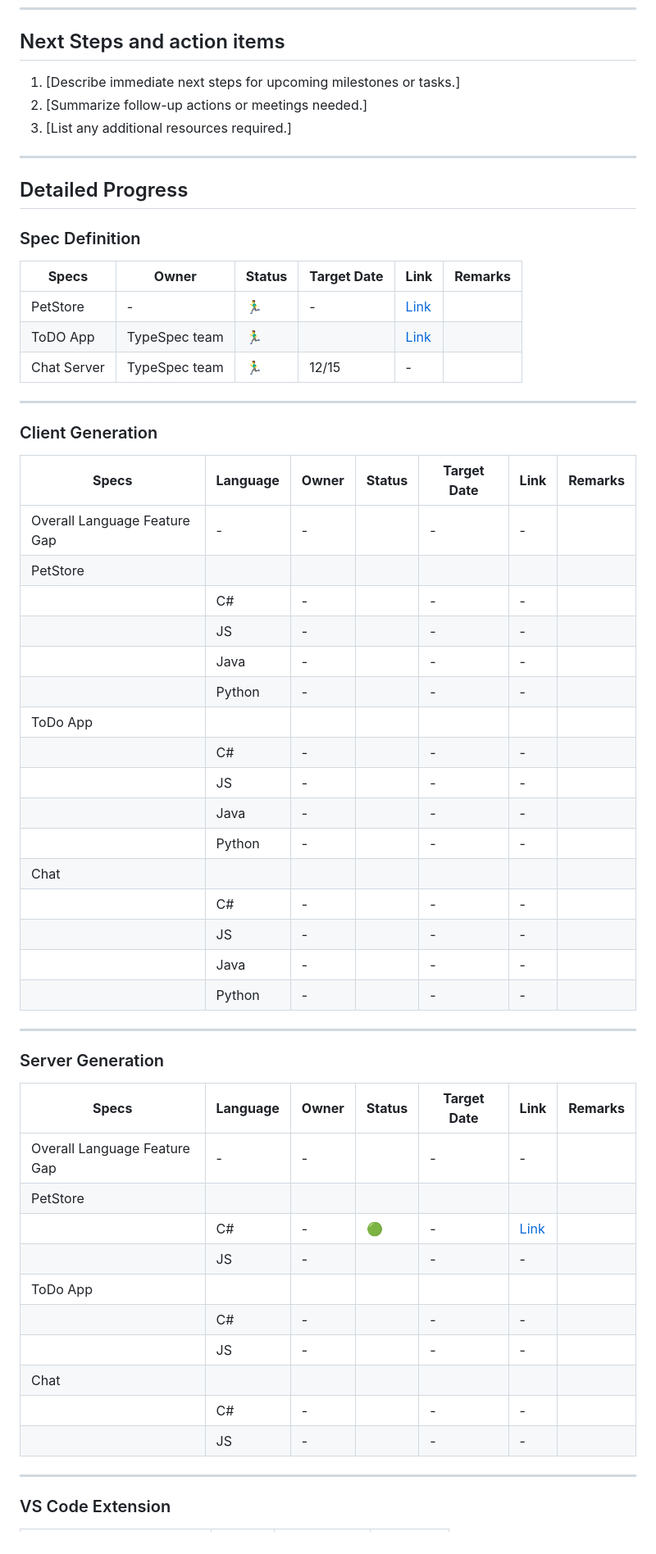
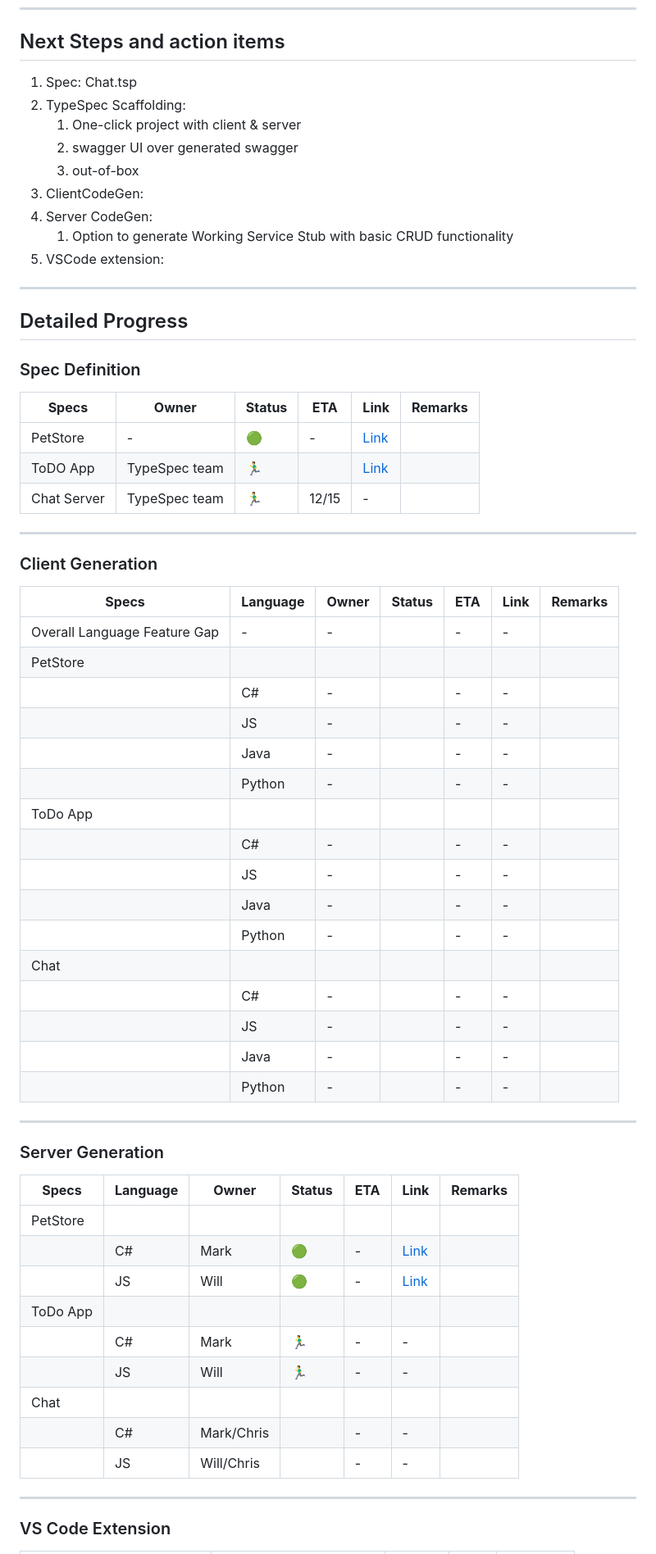
Before and after one commit to tadelesh/typespec-e2e-demo, a Markdown page: 1.0-E2E-status.md, the part around the change printed below. Shown: that part at 82% size. Drawn GitHub-style.

```diff
--- a/1.0-E2E-status.md
+++ b/1.0-E2E-status.md
@@ -70,9 +69,15 @@ Legend:
 
 ## Next Steps and action items
 
-1. [Describe immediate next steps for upcoming milestones or tasks.]
-2. [Summarize follow-up actions or meetings needed.]
-3. [List any additional resources required.]
+1. Spec: Chat.tsp
+1. TypeSpec Scaffolding:
+   1. One-click project with client & server
+   1. swagger UI over generated swagger
+   1. out-of-box
+1. ClientCodeGen:
+1. Server CodeGen:
+   1. Option to generate Working Service Stub with basic CRUD functionality
+1. VSCode extension:
 
 ---
 
@@ -80,51 +85,50 @@ Legend:
 
 ### Spec Definition
 
-| **Specs**   | **Owner**     | **Status**    | **Target Date** | **Link**                                                                                  | **Remarks** |
-| ----------- | ------------- | ------------- | --------------- | ----------------------------------------------------------------------------------------- | ----------- |
-| PetStore    | -             | :running_man: | -               | [Link](https://github.com/allenjzhang/typespec-e2e-demo/blob/main/petstore/spec/main.tsp) |             |
-| ToDO App    | TypeSpec team | :running_man: |                 | [Link](https://github.com/allenjzhang/typespec-e2e-demo/blob/main/todoApp/spec/main.tsp)  |             |
-| Chat Server | TypeSpec team | :running_man: | 12/15           | -                                                                                         |             |
+| **Specs**   | **Owner**     | **Status**     | **ETA** | **Link**                                                                                  | **Remarks** |
+| ----------- | ------------- | -------------- | ------- | ----------------------------------------------------------------------------------------- | ----------- |
+| PetStore    | -             | :green_circle: | -       | [Link](https://github.com/allenjzhang/typespec-e2e-demo/blob/main/petstore/spec/main.tsp) |             |
+| ToDO App    | TypeSpec team | :running_man:  |         | [Link](https://github.com/allenjzhang/typespec-e2e-demo/blob/main/todoApp/spec/main.tsp)  |             |
+| Chat Server | TypeSpec team | :running_man:  | 12/15   | -                                                                                         |             |
 
 ---
 
 ### Client Generation
 
-| **Specs**                    | **Language** | **Owner** | **Status** | **Target Date** | **Link** | **Remarks** |
-| ---------------------------- | ------------ | --------- | ---------- | --------------- | -------- | ----------- |
-| Overall Language Feature Gap | -            | -         |            | -               | -        |             |
-| PetStore                     |              |           |            |                 |          |             |
-|                              | C#           | -         |            | -               | -        |             |
-|                              | JS           | -         |            | -               | -        |             |
-|                              | Java         | -         |            | -               | -        |             |
-|                              | Python       | -         |            | -               | -        |             |
-| ToDo App                     |              |           |            |                 |          |             |
-|                              | C#           | -         |            | -               | -        |             |
-|                              | JS           | -         |            | -               | -        |             |
-|                              | Java         | -         |            | -               | -        |             |
-|                              | Python       | -         |            | -               | -        |             |
-| Chat                         |              |           |            |                 |          |             |
-|                              | C#           | -         |            | -               | -        |             |
-|                              | JS           | -         |            | -               | -        |             |
-|                              | Java         | -         |            | -               | -        |             |
-|                              | Python       | -         |            | -               | -        |             |
+| **Specs**                    | **Language** | **Owner** | **Status** | **ETA** | **Link** | **Remarks** |
+| ---------------------------- | ------------ | --------- | ---------- | ------- | -------- | ----------- |
+| Overall Language Feature Gap | -            | -         |            | -       | -        |             |
+| PetStore                     |              |           |            |         |          |             |
+|                              | C#           | -         |            | -       | -        |             |
+|                              | JS           | -         |            | -       | -        |             |
+|                              | Java         | -         |            | -       | -        |             |
+|                              | Python       | -         |            | -       | -        |             |
+| ToDo App                     |              |           |            |         |          |             |
+|                              | C#           | -         |            | -       | -        |             |
+|                              | JS           | -         |            | -       | -        |             |
+|                              | Java         | -         |            | -       | -        |             |
+|                              | Python       | -         |            | -       | -        |             |
+| Chat                         |              |           |            |         |          |             |
+|                              | C#           | -         |            | -       | -        |             |
+|                              | JS           | -         |            | -       | -        |             |
+|                              | Java         | -         |            | -       | -        |             |
+|                              | Python       | -         |            | -       | -        |             |
 
 ---
 
 ### Server Generation
 
-| **Specs**                    | **Language** | **Owner** | **Status**     | **Target Date** | **Link**                                                                                   | **Remarks** |
-| ---------------------------- | ------------ | --------- | -------------- | --------------- | ------------------------------------------------------------------------------------------ | ----------- |
-| Overall Language Feature Gap | -            | -         |                | -               | -                                                                                          |             |
-| PetStore                     |              |           |                |                 |                                                                                            |             |
-|                              | C#           | -         | :green_circle: | -               | [Link](https://github.com/allenjzhang/typespec-e2e-demo/tree/main/petstore/servers/aspnet) |             |
-|                              | JS           | -         |                | -               | -                                                                                          |             |
-| ToDo App                     |              |           |                |                 |                                                                                            |             |
-|                              | C#           | -         |                | -               | -                                                                                          |             |
-|                              | JS           | -         |                | -               | -                                                                                          |             |
-| Chat                         |              |           |                |                 |                                                                                            |             |
-|                              | C#           | -         |                | -               | -                                                                                          |             |
-|                              | JS           | -         |                | -               | -                                                                                          |             |
+| **Specs** | **Language** | **Owner**  | **Status**     | **ETA** | **Link**                                                                                   | **Remarks** |
+| --------- | ------------ | ---------- | -------------- | ------- | ------------------------------------------------------------------------------------------ | ----------- |
+| PetStore  |              |            |                |         |                                                                                            |             |
+|           | C#           | Mark       | :green_circle: | -       | [Link](https://github.com/allenjzhang/typespec-e2e-demo/tree/main/petstore/servers/aspnet) |             |
+|           | JS           | Will       | :green_circle: | -       | [Link](https://github.com/allenjzhang/typespec-e2e-demo/tree/main/petstore/servers/node)   |             |
+| ToDo App  |              |            |                |         |                                                                                            |             |
+|           | C#           | Mark       | :running_man:  | -       | -                                                                                          |             |
+|           | JS           | Will       | :running_man:  | -       | -                                                                                          |             |
+| Chat      |              |            |                |         |                                                                                            |             |
+|           | C#           | Mark/Chris |                | -       | -                                                                                          |             |
+|           | JS           | Will/Chris |                | -       | -                                                                                          |             |
 
 ---
 
```
Also changed, not shown: other parts of 1.0-E2E-status.md (+38 -39 lines).
